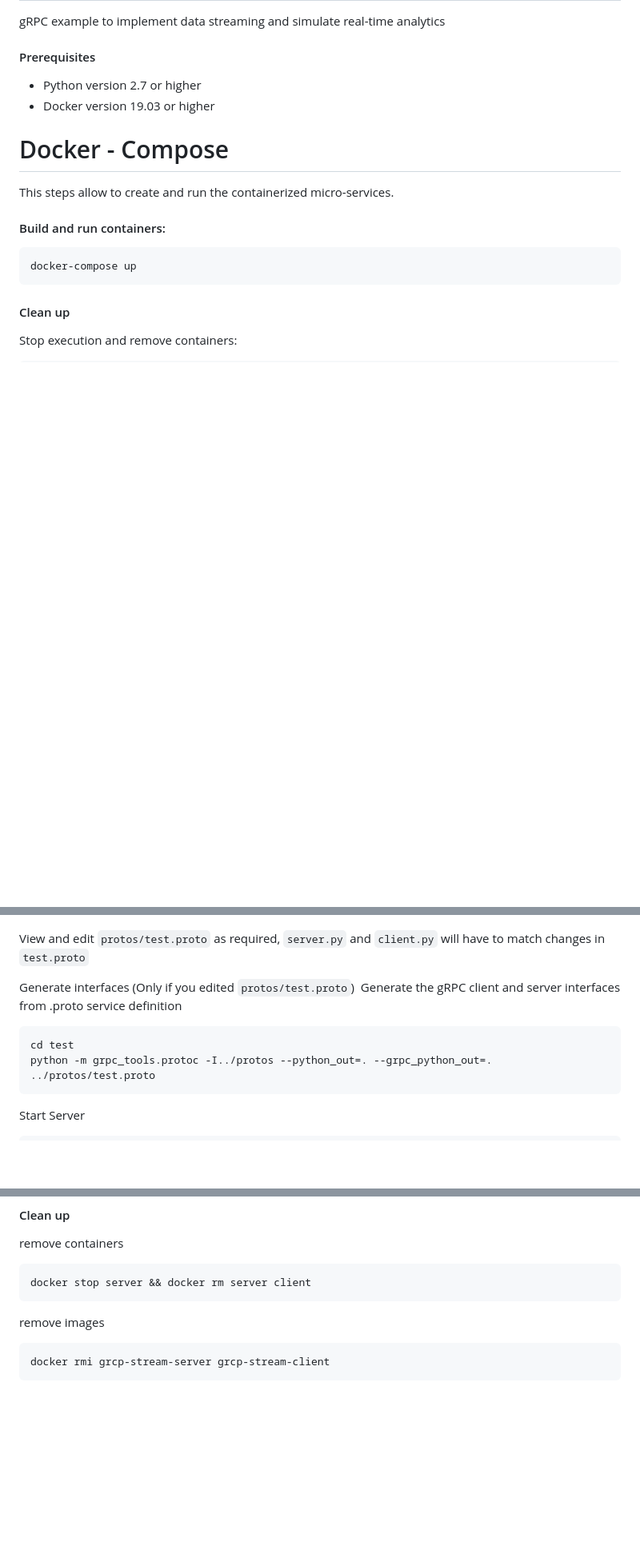
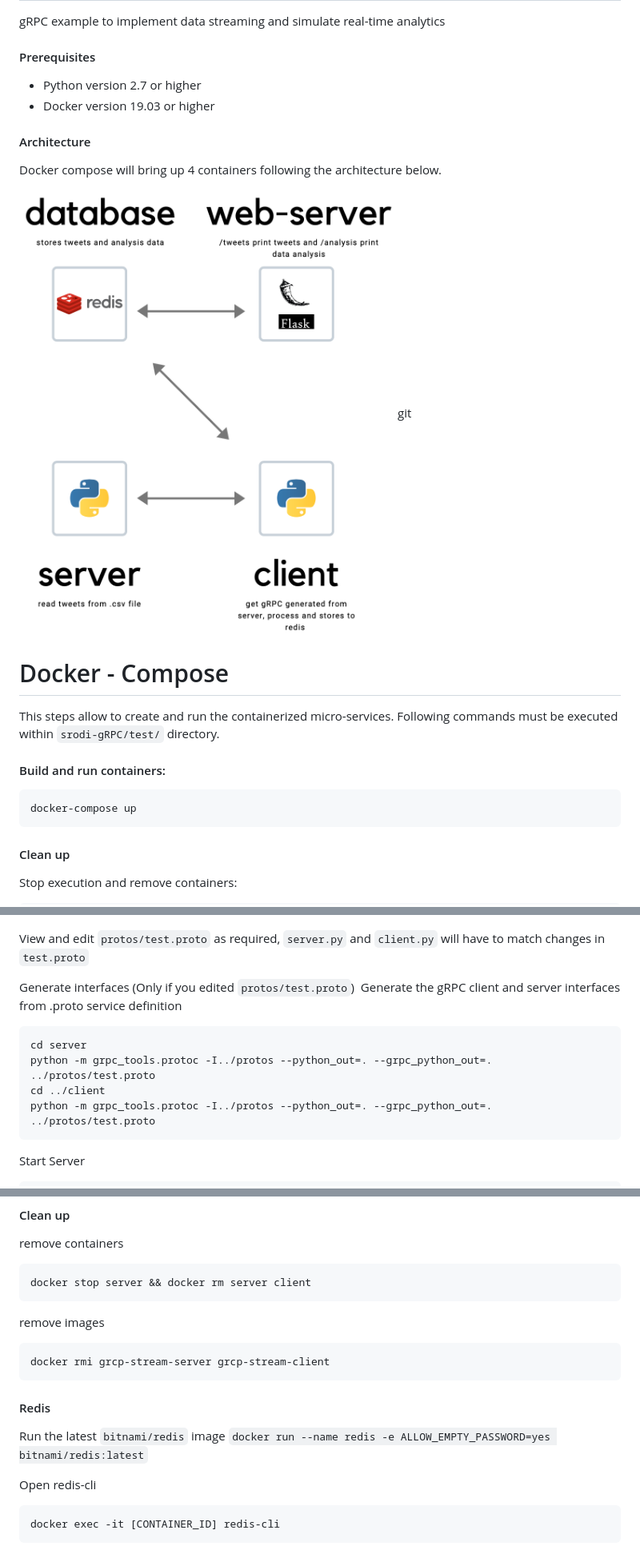
Before and after one commit to SRodi/data-driven-microservices, a Markdown page: README.md, 3 parts joined by grey strips. Shown: that part at 80% size. Rendered like a GitHub page; pictures changed too: static/architecture.png (added); blank space fills up the shorter version.

````diff
--- a/README.md
+++ b/README.md
@@ -5,8 +5,14 @@ gRPC example to implement data streaming and simulate real-time analytics
 * Python version 2.7 or higher
 * Docker version 19.03 or higher
 
+#### Architecture
+Docker compose will bring up 4 containers following the architecture below.
+
+![architecture](static/architecture.png?raw=true)git
+
 # Docker - Compose
 This steps allow to create and run the containerized micro-services.
+Following commands must be executed within `srodi-gRPC/test/` directory.
 
 #### Build and run containers:
 ```bash
@@ -36,7 +42,9 @@ View and edit `protos/test.proto` as required, `server.py` and `client.py` will
 Generate interfaces (Only if you edited `protos/test.proto`)
 Generate the gRPC client and server interfaces from .proto service definition
 ```bash
-cd test
+cd server
+python -m grpc_tools.protoc -I../protos --python_out=. --grpc_python_out=. ../protos/test.proto
+cd ../client
 python -m grpc_tools.protoc -I../protos --python_out=. --grpc_python_out=. ../protos/test.proto
 ```
 
@@ -82,3 +92,13 @@ remove images
 ```bash
 docker rmi grcp-stream-server grcp-stream-client
 ```
+
+#### Redis
+
+Run the latest `bitnami/redis` image
+`docker run --name redis -e ALLOW_EMPTY_PASSWORD=yes bitnami/redis:latest`
+
+Open redis-cli
+```bash
+docker exec -it [CONTAINER_ID] redis-cli
+```
````
Also changed, not shown: other parts of README.md (+4 -2 lines), 26 other files.
